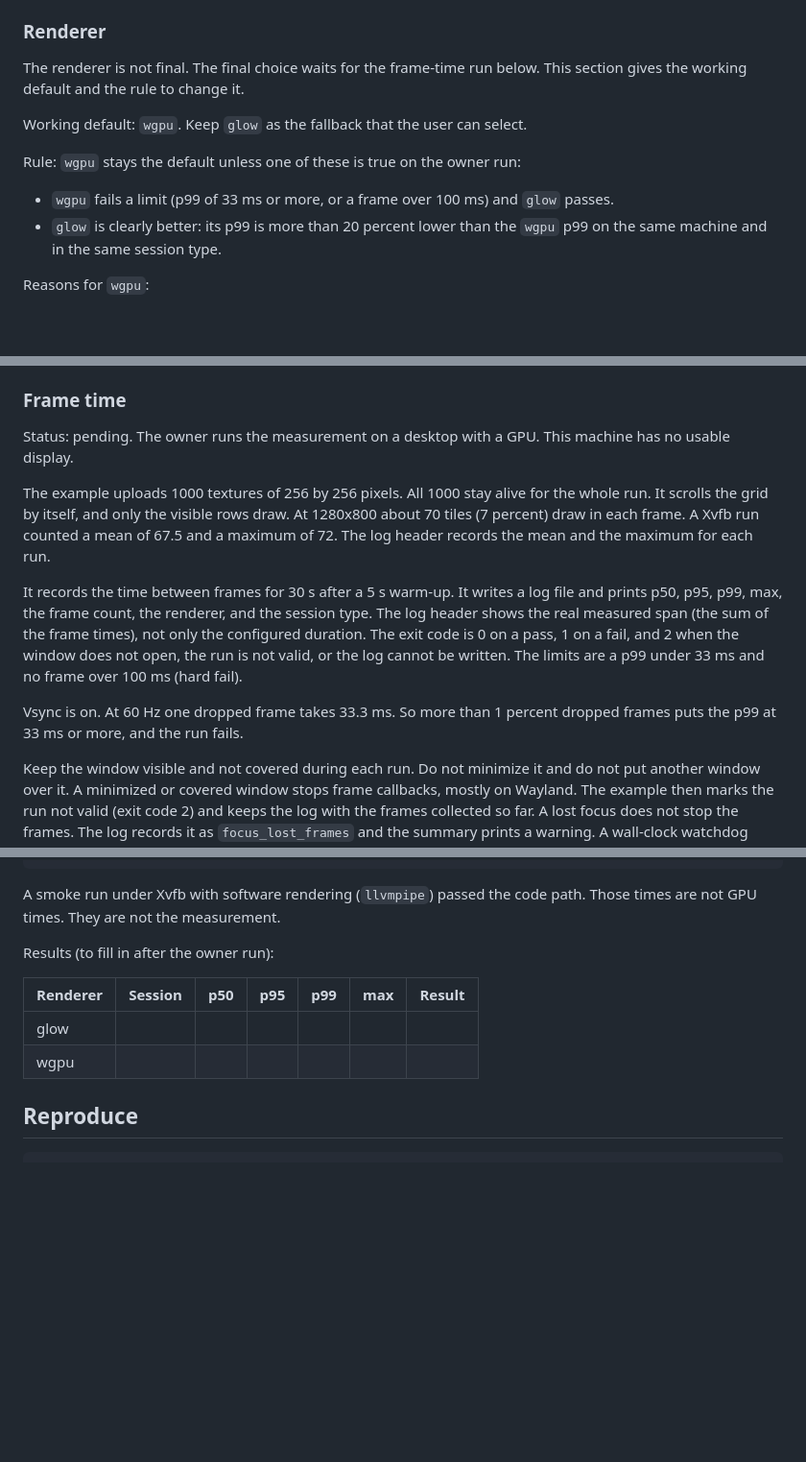
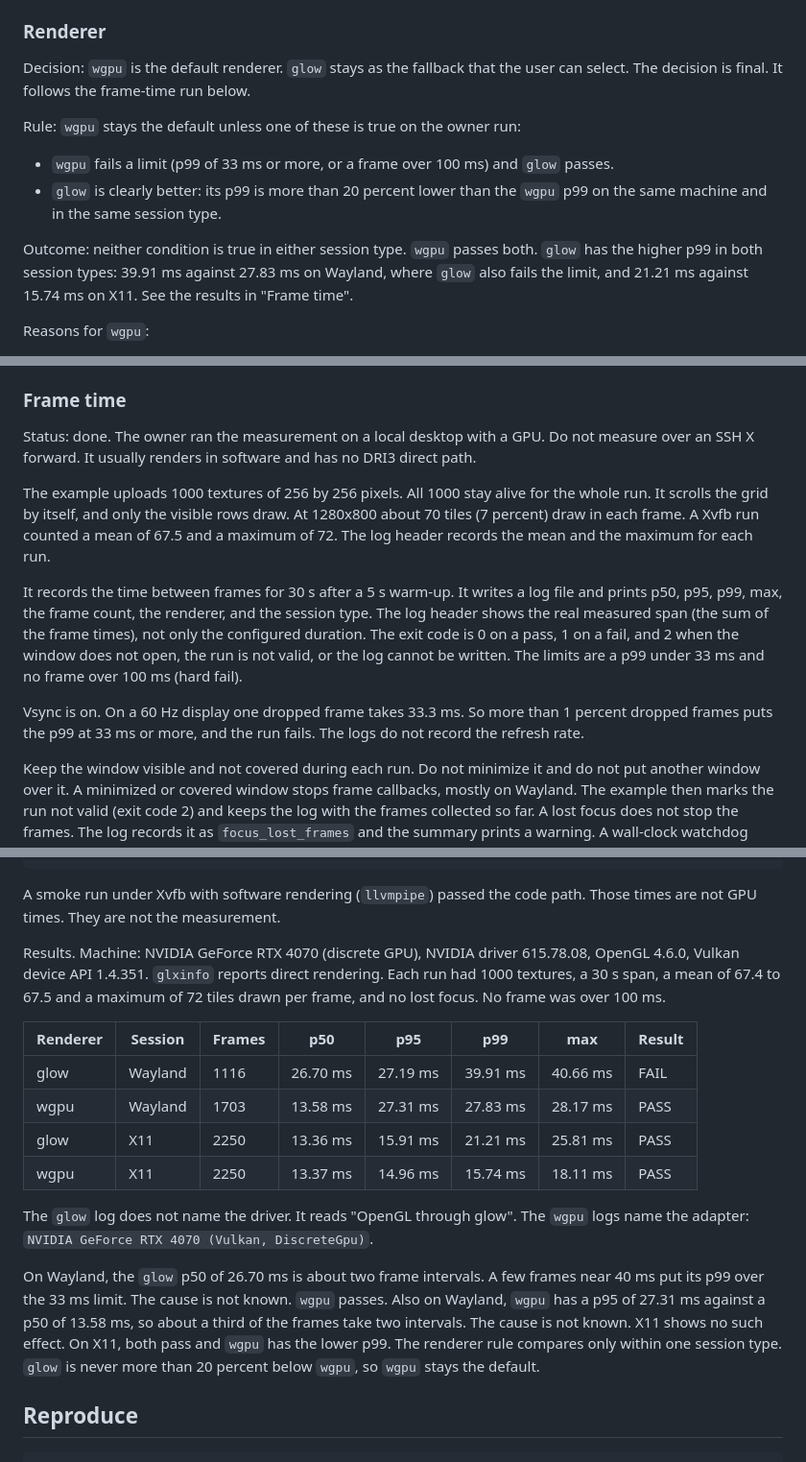
Before and after one commit to las-pinter/tarragon, a Markdown page: docs/build.md, 3 parts joined by grey strips. Shown at 96% size. Rendered like a GitHub page; blank space fills up the shorter version.

Commit message:
ai: docs(build): record frame-time results and fix wgpu as default renderer
Co-Authored-By: Claude Opus 5.5 <noreply@anthropic.com>

```diff
--- a/docs/build.md
+++ b/docs/build.md
@@ -212,10 +212,9 @@ example picks the renderer at run time through `NativeOptions`.
 
 ### Renderer
 
-The renderer is not final. The final choice waits for the frame-time run
-below. This section gives the working default and the rule to change it.
-
-Working default: `wgpu`. Keep `glow` as the fallback that the user can select.
+Decision: `wgpu` is the default renderer. `glow` stays as the fallback that
+the user can select. The decision is final. It follows the frame-time run
+below.
 
 Rule: `wgpu` stays the default unless one of these is true on the owner run:
 
@@ -223,6 +222,12 @@ Rule: `wgpu` stays the default unless one of these is true on the owner run:
   `glow` passes.
 - `glow` is clearly better: its p99 is more than 20 percent lower than the
   `wgpu` p99 on the same machine and in the same session type.
+
+Outcome: neither condition is true in either session type. `wgpu` passes
+both. `glow` has the higher p99 in both session types: 39.91 ms against
+27.83 ms on Wayland, where `glow` also fails the limit, and 21.21 ms against
+15.74 ms on X11. See the results in "Frame
+time".
 
 Reasons for `wgpu`:
 
@@ -322,8 +327,9 @@ needs `egui ^0.35` (crates.io data) and does not fit. The workspace pins
 
 ### Frame time
 
-Status: pending. The owner runs the measurement on a desktop with a GPU. This
-machine has no usable display.
+Status: done. The owner ran the measurement on a local desktop with a GPU.
+Do not measure over an SSH X forward. It usually renders in software and has
+no DRI3 direct path.
 
 The example uploads 1000 textures of 256 by 256 pixels. All 1000 stay alive
 for the whole run. It scrolls the grid by itself, and only the visible rows
@@ -339,8 +345,9 @@ frame times), not only the configured duration. The exit code is 0 on a pass,
 log cannot be written. The limits are a p99 under 33 ms and no frame over
 100 ms (hard fail).
 
-Vsync is on. At 60 Hz one dropped frame takes 33.3 ms. So more than 1 percent
-dropped frames puts the p99 at 33 ms or more, and the run fails.
+Vsync is on. On a 60 Hz display one dropped frame takes 33.3 ms. So more than
+1 percent dropped frames puts the p99 at 33 ms or more, and the run fails. The
+logs do not record the refresh rate.
 
 Keep the window visible and not covered during each run. Do not minimize it
 and do not put another window over it. A minimized or covered window stops
@@ -379,12 +386,30 @@ cargo run --release --example stack_spike -p tarragon-app -- \
 A smoke run under Xvfb with software rendering (`llvmpipe`) passed the code
 path. Those times are not GPU times. They are not the measurement.
 
-Results (to fill in after the owner run):
+Results. Machine: NVIDIA GeForce RTX 4070 (discrete GPU), NVIDIA driver
+615.78.08, OpenGL 4.6.0, Vulkan device API 1.4.351. `glxinfo` reports direct
+rendering. Each run had 1000 textures, a 30 s span, a mean of 67.4 to 67.5 and
+a maximum of 72 tiles drawn per frame, and no lost focus. No frame was over
+100 ms.
 
-| Renderer | Session | p50 | p95 | p99 | max | Result |
-|----------|---------|-----|-----|-----|-----|--------|
-| glow | | | | | | |
-| wgpu | | | | | | |
+| Renderer | Session | Frames | p50 | p95 | p99 | max | Result |
+|----------|---------|--------|-----|-----|-----|-----|--------|
+| glow | Wayland | 1116 | 26.70 ms | 27.19 ms | 39.91 ms | 40.66 ms | FAIL |
+| wgpu | Wayland | 1703 | 13.58 ms | 27.31 ms | 27.83 ms | 28.17 ms | PASS |
+| glow | X11 | 2250 | 13.36 ms | 15.91 ms | 21.21 ms | 25.81 ms | PASS |
+| wgpu | X11 | 2250 | 13.37 ms | 14.96 ms | 15.74 ms | 18.11 ms | PASS |
+
+The `glow` log does not name the driver. It reads "OpenGL through glow".
+The `wgpu` logs name the adapter: `NVIDIA GeForce RTX 4070 (Vulkan,
+DiscreteGpu)`.
+
+On Wayland, the `glow` p50 of 26.70 ms is about two frame intervals. A few
+frames near 40 ms put its p99 over the 33 ms limit. The cause is not known.
+`wgpu` passes. Also on Wayland, `wgpu` has a p95 of 27.31 ms against a p50 of
+13.58 ms, so about a third of the frames take two intervals. The cause is not
+known. X11 shows no such effect. On X11, both pass and `wgpu` has the lower
+p99. The renderer rule compares only within one session type. `glow` is never
+more than 20 percent below `wgpu`, so `wgpu` stays the default.
 
 ## Reproduce
 
```
